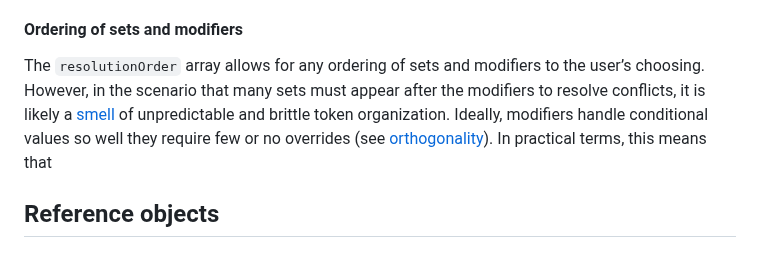
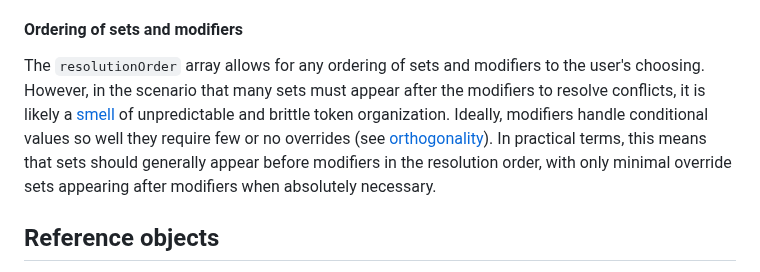
Before and after one commit to design-tokens/community-group, a Markdown page: technical-reports/resolver/syntax.md, the part around the change. Drawn GitHub-style.

Commit message:
Complete truncated sentence in section 4.1.6.2 about ordering of sets and modifiers
Agent-Logs-Url: https://github.com/design-tokens/community-group/sessions/a4597d22-02b0-4eca-a7f3-44e4f14a7667

Co-authored-by: kaelig <85783+kaelig@users.noreply.github.com>

```diff
--- a/technical-reports/resolver/syntax.md
+++ b/technical-reports/resolver/syntax.md
@@ -426,7 +426,7 @@ This is very likely to create an invalid reference, no matter if it appears in [
 
 #### Ordering of sets and modifiers
 
-The `resolutionOrder` array allows for any ordering of sets and modifiers to the user’s choosing. However, in the scenario that many sets must appear after the modifiers to resolve conflicts, it is likely a [smell](https://en.wikipedia.org/wiki/Code_smell) of unpredictable and brittle token organization. Ideally, modifiers handle conditional values so well they require few or no overrides (see [orthogonality](#orthogonality)). In practical terms, this means that
+The `resolutionOrder` array allows for any ordering of sets and modifiers to the user's choosing. However, in the scenario that many sets must appear after the modifiers to resolve conflicts, it is likely a [smell](https://en.wikipedia.org/wiki/Code_smell) of unpredictable and brittle token organization. Ideally, modifiers handle conditional values so well they require few or no overrides (see [orthogonality](#orthogonality)). In practical terms, this means that sets should generally appear before modifiers in the resolution order, with only minimal override sets appearing after modifiers when absolutely necessary.
 
 </section>
 
```
